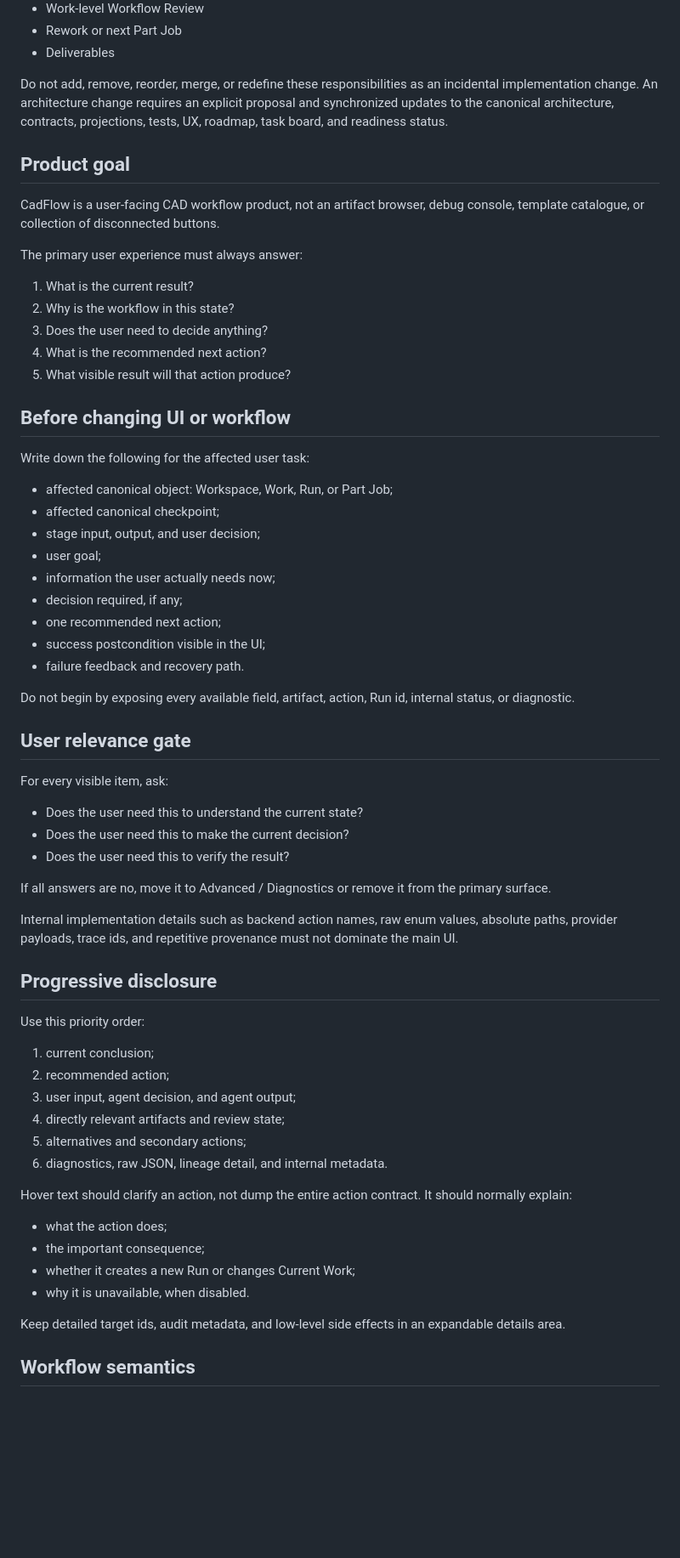
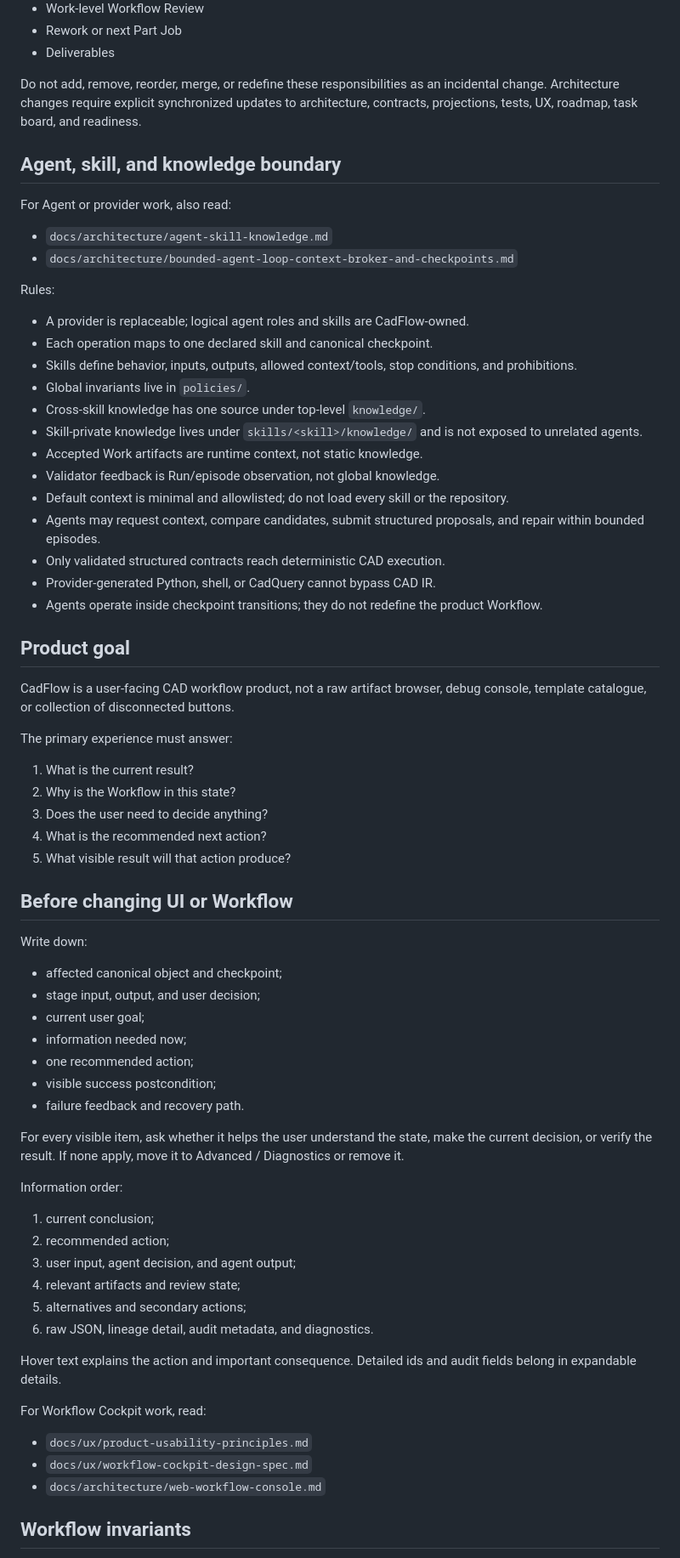
Before and after one commit to abcdefz98765/CadFlow, a Markdown page: AGENTS.md, the part around one of its changes. Shown at 85% size. Drawn GitHub-style; blank space fills up the shorter version.

Commit message:
docs: tighten agent rules around canonical architecture and knowledge

```diff
--- a/AGENTS.md
+++ b/AGENTS.md
@@ -40,67 +39,73 @@ Canonical workflow:
 - Rework or next Part Job
 - Deliverables
 
-Do not add, remove, reorder, merge, or redefine these responsibilities as an incidental implementation change. An architecture change requires an explicit proposal and synchronized updates to the canonical architecture, contracts, projections, tests, UX, roadmap, task board, and readiness status.
+Do not add, remove, reorder, merge, or redefine these responsibilities as an incidental change. Architecture changes require explicit synchronized updates to architecture, contracts, projections, tests, UX, roadmap, task board, and readiness.
+
+## Agent, skill, and knowledge boundary
+
+For Agent or provider work, also read:
+
+- `docs/architecture/agent-skill-knowledge.md`
+- `docs/architecture/bounded-agent-loop-context-broker-and-checkpoints.md`
+
+Rules:
+
+- A provider is replaceable; logical agent roles and skills are CadFlow-owned.
+- Each operation maps to one declared skill and canonical checkpoint.
+- Skills define behavior, inputs, outputs, allowed context/tools, stop conditions, and prohibitions.
+- Global invariants live in `policies/`.
+- Cross-skill knowledge has one source under top-level `knowledge/`.
+- Skill-private knowledge lives under `skills/<skill>/knowledge/` and is not exposed to unrelated agents.
+- Accepted Work artifacts are runtime context, not static knowledge.
+- Validator feedback is Run/episode observation, not global knowledge.
+- Default context is minimal and allowlisted; do not load every skill or the repository.
+- Agents may request context, compare candidates, submit structured proposals, and repair within bounded episodes.
+- Only validated structured contracts reach deterministic CAD execution.
+- Provider-generated Python, shell, or CadQuery cannot bypass CAD IR.
+- Agents operate inside checkpoint transitions; they do not redefine the product Workflow.
 
 ## Product goal
 
-CadFlow is a user-facing CAD workflow product, not an artifact browser, debug console, template catalogue, or collection of disconnected buttons.
+CadFlow is a user-facing CAD workflow product, not a raw artifact browser, debug console, template catalogue, or collection of disconnected buttons.
 
-The primary user experience must always answer:
+The primary experience must answer:
 
 1. What is the current result?
-2. Why is the workflow in this state?
+2. Why is the Workflow in this state?
 3. Does the user need to decide anything?
 4. What is the recommended next action?
 5. What visible result will that action produce?
 
-## Before changing UI or workflow
+## Before changing UI or Workflow
 
-Write down the following for the affected user task:
+Write down:
 
-- affected canonical object: Workspace, Work, Run, or Part Job;
-- affected canonical checkpoint;
+- affected canonical object and checkpoint;
 - stage input, output, and user decision;
-- user goal;
-- information the user actually needs now;
-- decision required, if any;
-- one recommended next action;
-- success postcondition visible in the UI;
+- current user goal;
+- information needed now;
+- one recommended action;
+- visible success postcondition;
 - failure feedback and recovery path.
 
-Do not begin by exposing every available field, artifact, action, Run id, internal status, or diagnostic.
+For every visible item, ask whether it helps the user understand the state, make the current decision, or verify the result. If none apply, move it to Advanced / Diagnostics or remove it.
 
-## User relevance gate
-
-For every visible item, ask:
-
-- Does the user need this to understand the current state?
-- Does the user need this to make the current decision?
-- Does the user need this to verify the result?
-
-If all answers are no, move it to Advanced / Diagnostics or remove it from the primary surface.
-
-Internal implementation details such as backend action names, raw enum values, absolute paths, provider payloads, trace ids, and repetitive provenance must not dominate the main UI.
-
-## Progressive disclosure
-
-Use this priority order:
+Information order:
 
 1. current conclusion;
 2. recommended action;
 3. user input, agent decision, and agent output;
-4. directly relevant artifacts and review state;
+4. relevant artifacts and review state;
 5. alternatives and secondary actions;
-6. diagnostics, raw JSON, lineage detail, and internal metadata.
+6. raw JSON, lineage detail, audit metadata, and diagnostics.
 
-Hover text should clarify an action, not dump the entire action contract. It should normally explain:
+Hover text explains the action and important consequence. Detailed ids and audit fields belong in expandable details.
 
-- what the action does;
-- the important consequence;
-- whether it creates a new Run or changes Current Work;
-- why it is unavailable, when disabled.
+For Workflow Cockpit work, read:
 
-Keep detailed target ids, audit metadata, and low-level side effects in an expandable details area.
+- `docs/ux/product-usability-principles.md`
+- `docs/ux/workflow-cockpit-design-spec.md`
+- `docs/architecture/web-workflow-console.md`
 
-## Workflow semantics
+## Workflow invariants
 
```
Also changed, not shown: other parts of AGENTS.md (+32 -101 lines).
